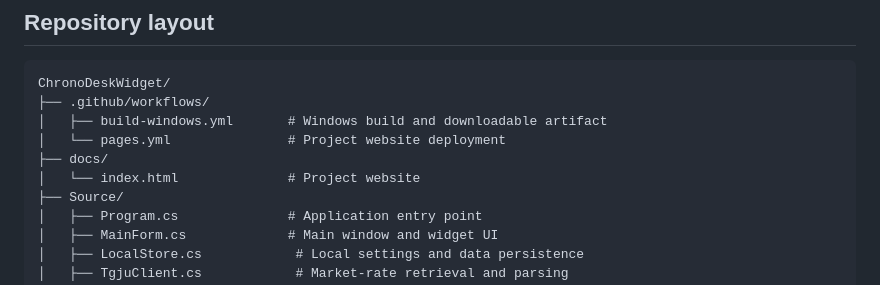
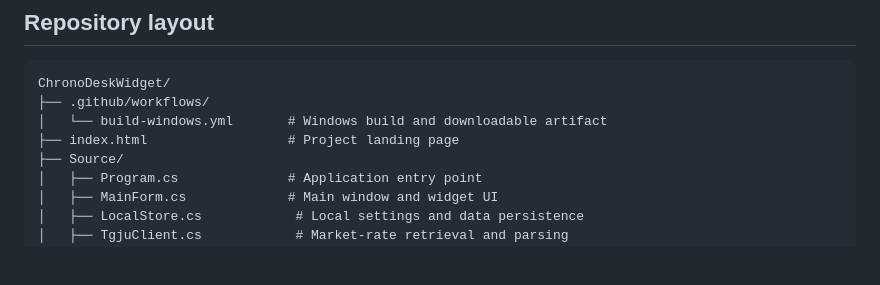
Before and after one commit to namep0001/ChronoDeskWidget, a Markdown page: README.md, the part around the change. Rendered like a GitHub page; blank space fills up the shorter version.

Commit message:
Align README with cleaned repository structure

````diff
--- a/README.md
+++ b/README.md
@@ -45,10 +45,8 @@ You can also open `ChronoDeskWidget.csproj` in Visual Studio and build the Relea
 ```text
 ChronoDeskWidget/
 ├── .github/workflows/
-│   ├── build-windows.yml       # Windows build and downloadable artifact
-│   └── pages.yml               # Project website deployment
-├── docs/
-│   └── index.html              # Project website
+│   └── build-windows.yml       # Windows build and downloadable artifact
+├── index.html                  # Project landing page
 ├── Source/
 │   ├── Program.cs              # Application entry point
 │   ├── MainForm.cs             # Main window and widget UI
````
